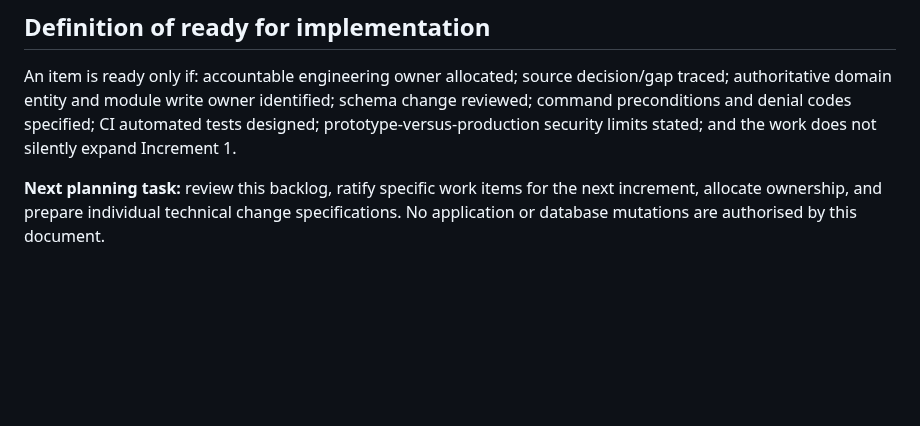
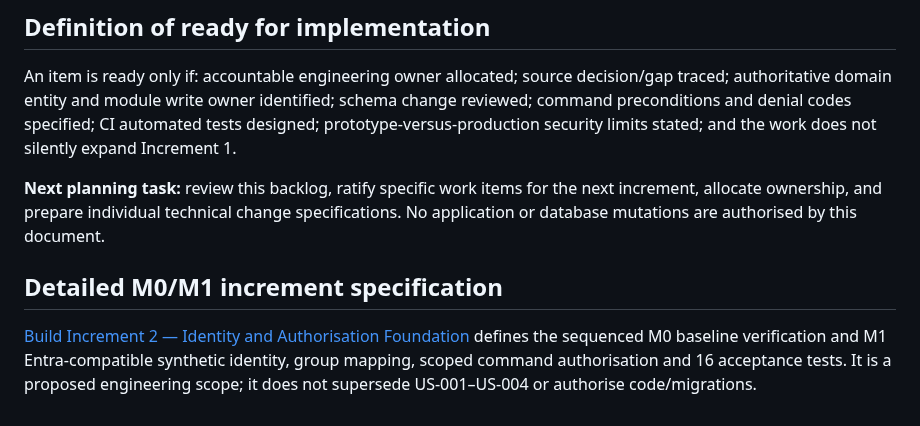
Before and after one commit to squire1310/Strategic_Portfolio_Management, a Markdown page: requirements/implementation-backlog-v1.0.md, the part around the change. GitHub-like rendering; blank space fills up the shorter version.

Commit message:
docs: link detailed next increment identity foundation specification

```diff
--- a/requirements/implementation-backlog-v1.0.md
+++ b/requirements/implementation-backlog-v1.0.md
@@ -319,3 +319,7 @@ Milestone order is proposed and cross-dependencies are authoritative; a foundati
 An item is ready only if: accountable engineering owner allocated; source decision/gap traced; authoritative domain entity and module write owner identified; schema change reviewed; command preconditions and denial codes specified; CI automated tests designed; prototype-versus-production security limits stated; and the work does not silently expand Increment 1.
 
 **Next planning task:** review this backlog, ratify specific work items for the next increment, allocate ownership, and prepare individual technical change specifications. No application or database mutations are authorised by this document.
+
+## Detailed M0/M1 increment specification
+
+[Build Increment 2 — Identity and Authorisation Foundation](build-increment-2-identity-foundation.md) defines the sequenced M0 baseline verification and M1 Entra-compatible synthetic identity, group mapping, scoped command authorisation and 16 acceptance tests. It is a proposed engineering scope; it does not supersede US-001–US-004 or authorise code/migrations.
```
